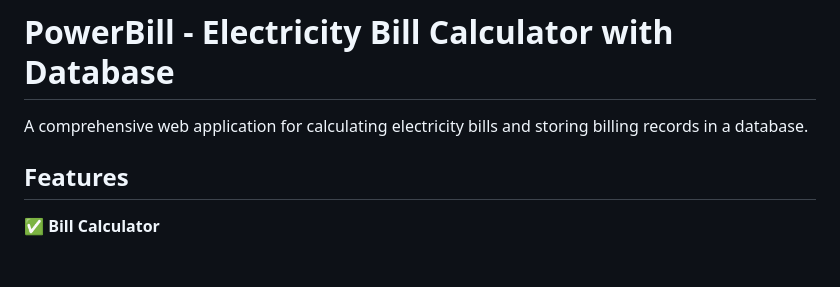
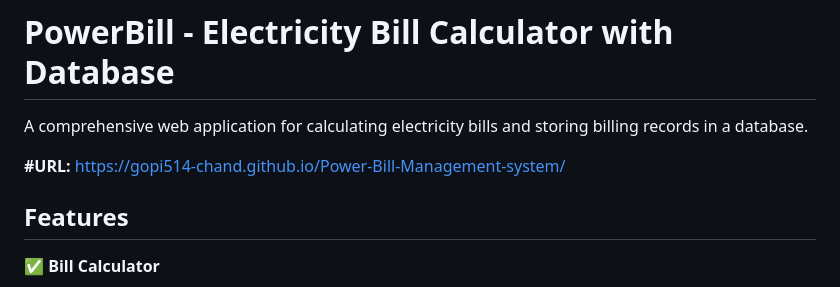
Before and after one commit to gopi514-chand/Power-Bill-Management-system, a Markdown page: README.md, the part around the change. Rendered like a GitHub page; blank space fills up the shorter version.

Commit message:
Update README with project URL
Added project URL to the README file.

```diff
--- a/README.md
+++ b/README.md
@@ -1,6 +1,8 @@
 # PowerBill - Electricity Bill Calculator with Database
 
 A comprehensive web application for calculating electricity bills and storing billing records in a database.
+
+**#URL:** https://gopi514-chand.github.io/Power-Bill-Management-system/
 
 ## Features
 
```
